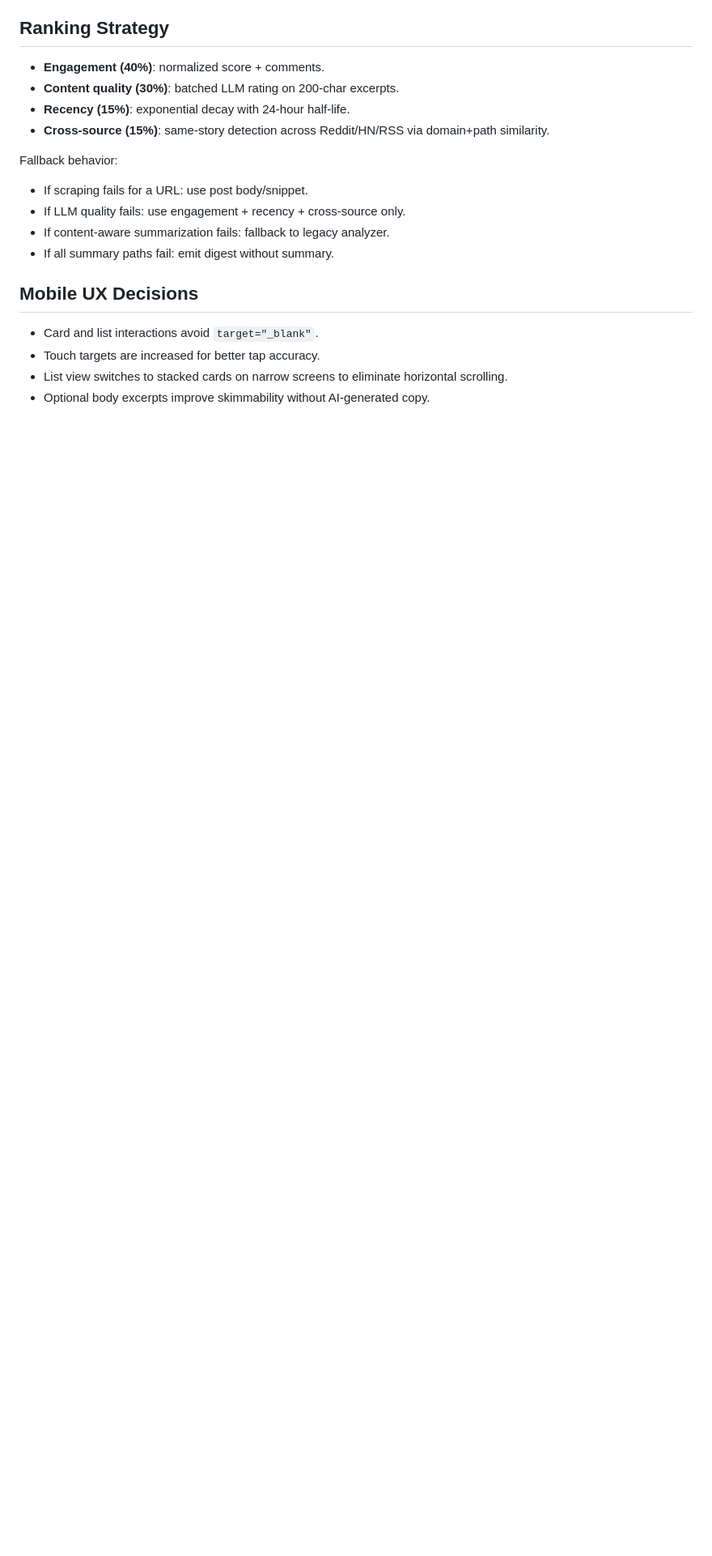
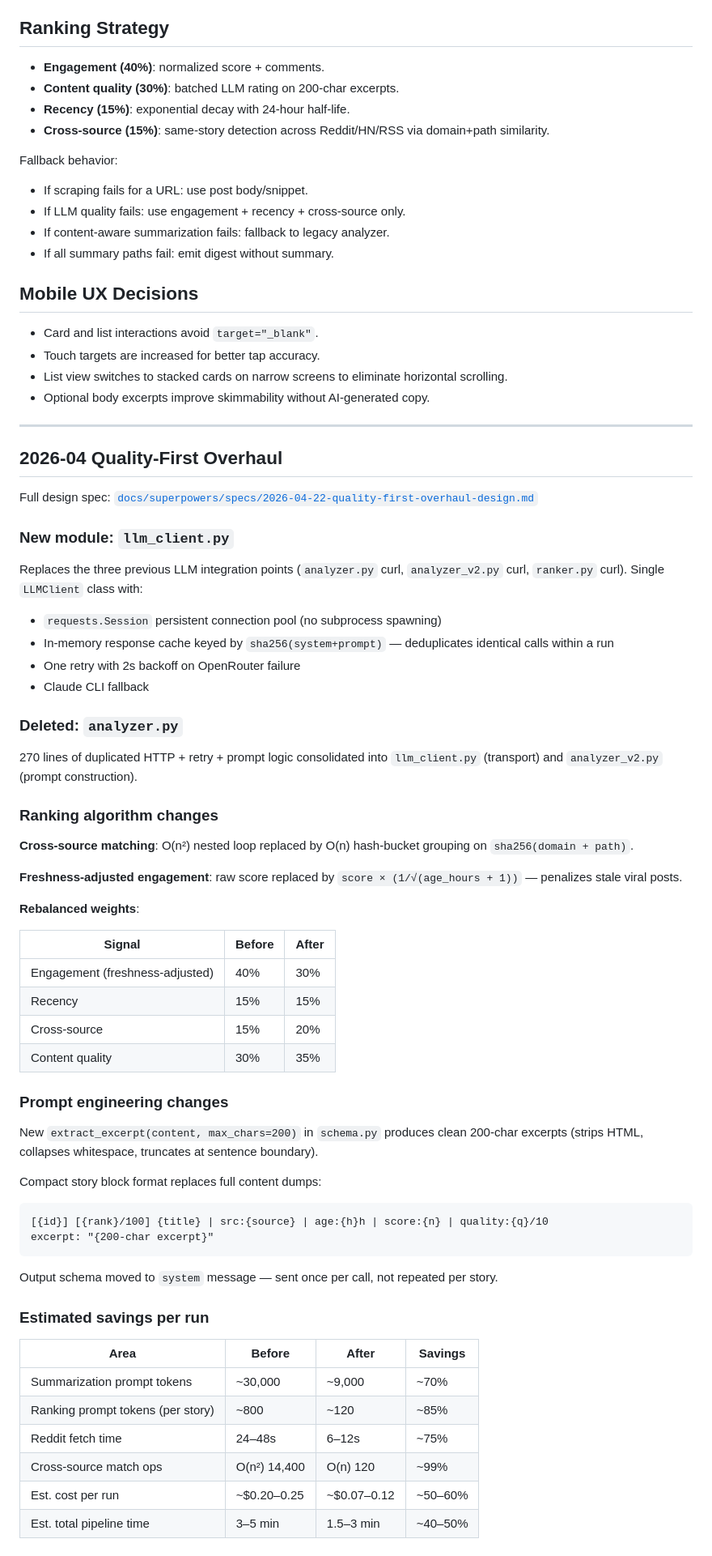
Before and after one commit to seintun/ai-digest-reader, a Markdown page: docs/technical-architecture.md, the part around the change. Shown at 81% size. GitHub-like rendering; blank space fills up the shorter version.

Commit message:
docs: add quality-first overhaul design spec and update technical-architecture.md

````diff
--- a/docs/technical-architecture.md
+++ b/docs/technical-architecture.md
@@ -82,3 +82,59 @@ Fallback behavior:
 - Touch targets are increased for better tap accuracy.
 - List view switches to stacked cards on narrow screens to eliminate horizontal scrolling.
 - Optional body excerpts improve skimmability without AI-generated copy.
+
+---
+
+## 2026-04 Quality-First Overhaul
+
+Full design spec: [`docs/superpowers/specs/2026-04-22-quality-first-overhaul-design.md`](superpowers/specs/2026-04-22-quality-first-overhaul-design.md)
+
+### New module: `llm_client.py`
+
+Replaces the three previous LLM integration points (`analyzer.py` curl, `analyzer_v2.py` curl, `ranker.py` curl). Single `LLMClient` class with:
+- `requests.Session` persistent connection pool (no subprocess spawning)
+- In-memory response cache keyed by `sha256(system+prompt)` — deduplicates identical calls within a run
+- One retry with 2s backoff on OpenRouter failure
+- Claude CLI fallback
+
+### Deleted: `analyzer.py`
+
+270 lines of duplicated HTTP + retry + prompt logic consolidated into `llm_client.py` (transport) and `analyzer_v2.py` (prompt construction).
+
+### Ranking algorithm changes
+
+**Cross-source matching**: O(n²) nested loop replaced by O(n) hash-bucket grouping on `sha256(domain + path)`.
+
+**Freshness-adjusted engagement**: raw score replaced by `score × (1/√(age_hours + 1))` — penalizes stale viral posts.
+
+**Rebalanced weights**:
+
+| Signal | Before | After |
+|--------|--------|-------|
+| Engagement (freshness-adjusted) | 40% | 30% |
+| Recency | 15% | 15% |
+| Cross-source | 15% | 20% |
+| Content quality | 30% | 35% |
+
+### Prompt engineering changes
+
+New `extract_excerpt(content, max_chars=200)` in `schema.py` produces clean 200-char excerpts (strips HTML, collapses whitespace, truncates at sentence boundary).
+
+Compact story block format replaces full content dumps:
+```
+[{id}] [{rank}/100] {title} | src:{source} | age:{h}h | score:{n} | quality:{q}/10
+excerpt: "{200-char excerpt}"
+```
+
+Output schema moved to `system` message — sent once per call, not repeated per story.
+
+### Estimated savings per run
+
+| Area | Before | After | Savings |
+|------|--------|-------|---------|
+| Summarization prompt tokens | ~30,000 | ~9,000 | ~70% |
+| Ranking prompt tokens (per story) | ~800 | ~120 | ~85% |
+| Reddit fetch time | 24–48s | 6–12s | ~75% |
+| Cross-source match ops | O(n²) 14,400 | O(n) 120 | ~99% |
+| Est. cost per run | ~$0.20–0.25 | ~$0.07–0.12 | ~50–60% |
+| Est. total pipeline time | 3–5 min | 1.5–3 min | ~40–50% |
````
Also changed, not shown: 1 other file.
